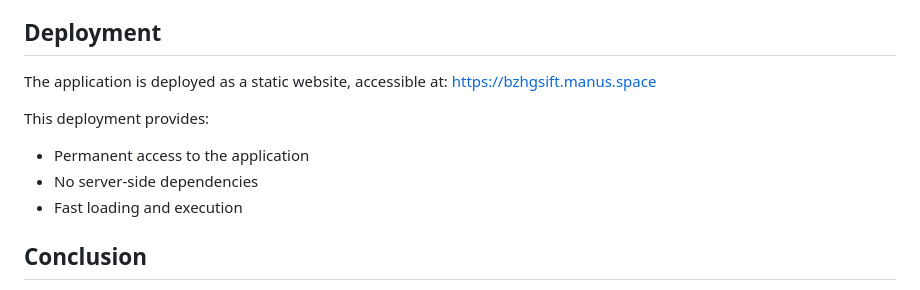
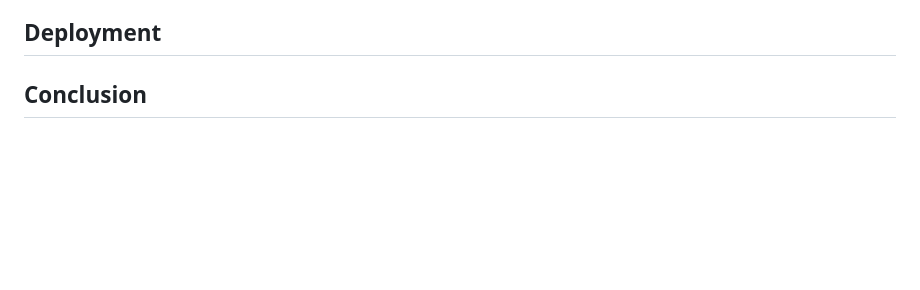
Before and after one commit to brookcs3/digital_echoplex, a Markdown page: README.md, the part around the change. Rendered like a GitHub page; blank space fills up the shorter version.

```diff
--- a/README.md
+++ b/README.md
@@ -232,13 +232,7 @@ Settings and state are persisted using:
 
 ## Deployment
 
-The application is deployed as a static website, accessible at:
-https://bzhgsift.manus.space
 
-This deployment provides:
-- Permanent access to the application
-- No server-side dependencies
-- Fast loading and execution
 
 ## Conclusion
 
```
